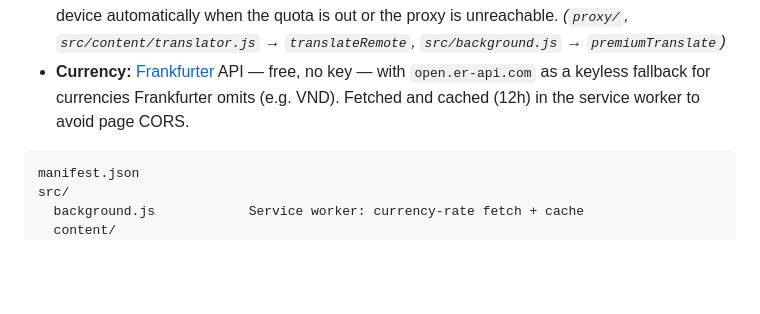
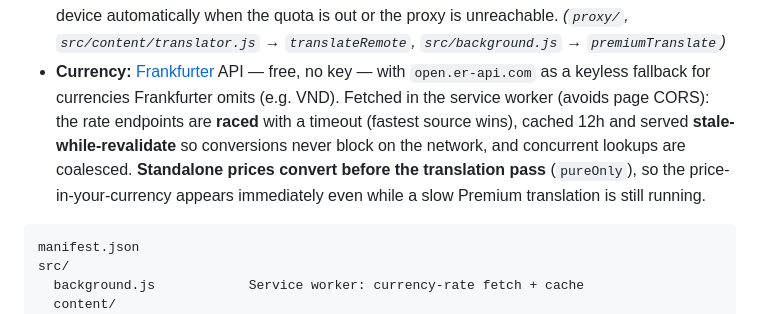
Before and after one commit to DLozF/GloBuy, a Markdown page: README.md, the part around the change. Drawn GitHub-style; blank space fills up the shorter version.

Commit message:
docs: note the currency-conversion perf work in the README
Document the raced rate endpoints + timeout, stale-while-revalidate caching,
fetch coalescing, and the standalone-price-before-translation fast path.

Co-Authored-By: Claude Opus 4.8 (1M context) <noreply@anthropic.com>

````diff
--- a/README.md
+++ b/README.md
@@ -50,7 +50,12 @@ It also goes beyond on-page text:
   → `premiumTranslate`)*
 - **Currency:** [Frankfurter](https://frankfurter.dev) API — free, no key — with
   `open.er-api.com` as a keyless fallback for currencies Frankfurter omits (e.g.
-  VND). Fetched and cached (12h) in the service worker to avoid page CORS.
+  VND). Fetched in the service worker (avoids page CORS): the rate endpoints are
+  **raced** with a timeout (fastest source wins), cached 12h and served
+  **stale-while-revalidate** so conversions never block on the network, and
+  concurrent lookups are coalesced. **Standalone prices convert before the
+  translation pass** (`pureOnly`), so the price-in-your-currency appears
+  immediately even while a slow Premium translation is still running.
 
 ```
 manifest.json
````
